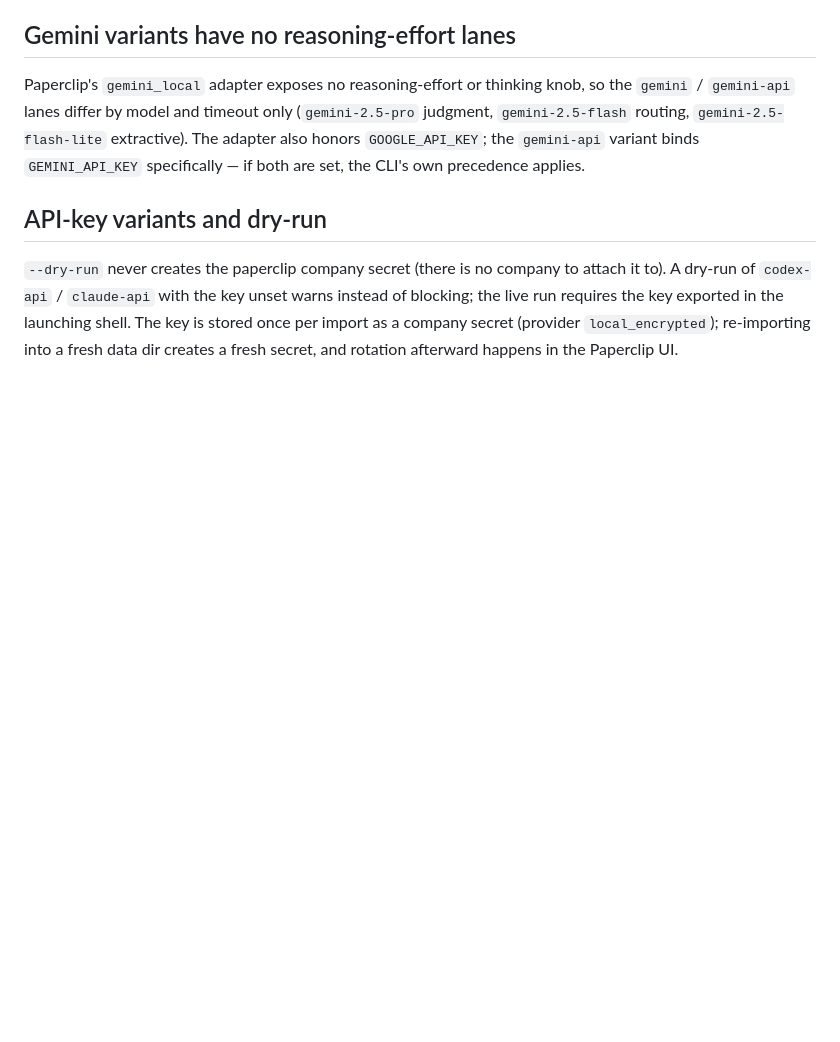
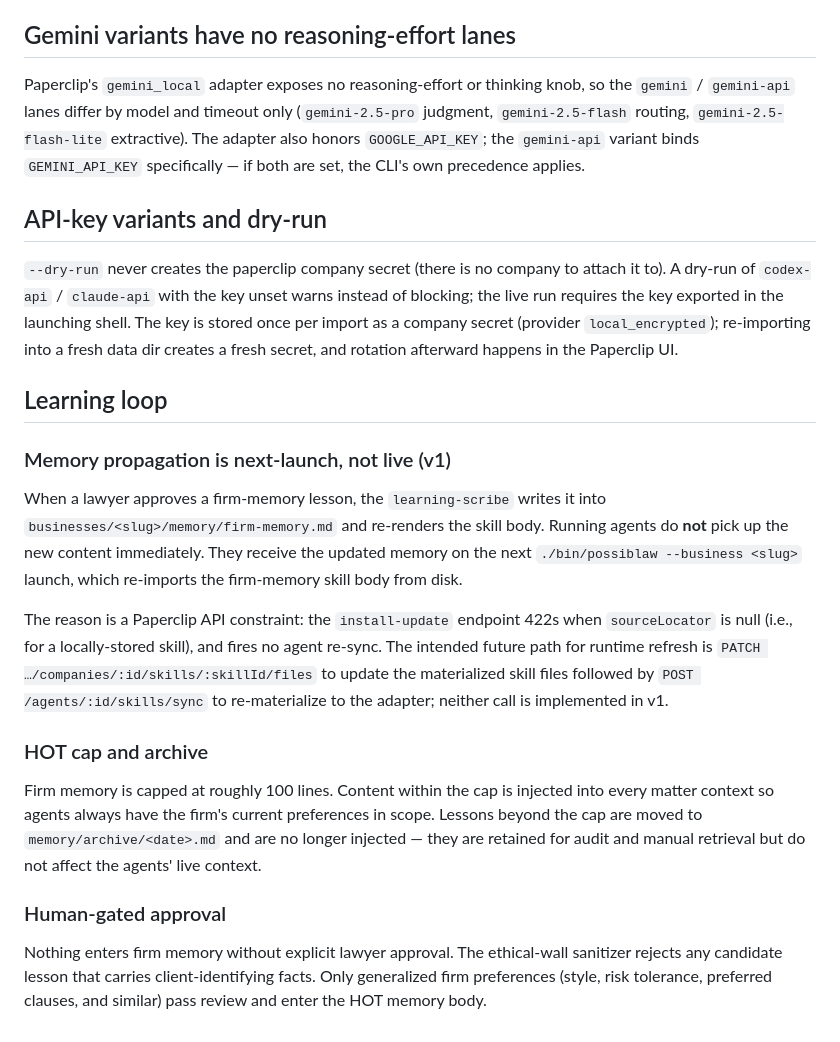
Before and after one commit to PossibLaw/possiblaw, a Markdown page: docs/known-limitations.md, the part around the change. GitHub-like rendering; blank space fills up the shorter version.

Commit message:
docs(learning-loop): memory-refresh behavior + known limitations
Co-Authored-By: Claude Opus 4.8 <noreply@anthropic.com>

```diff
--- a/docs/known-limitations.md
+++ b/docs/known-limitations.md
@@ -229,3 +229,35 @@ warns instead of blocking; the live run requires the key exported in the
 launching shell. The key is stored once per import as a company secret
 (provider `local_encrypted`); re-importing into a fresh data dir creates a
 fresh secret, and rotation afterward happens in the Paperclip UI.
+
+## Learning loop
+
+### Memory propagation is next-launch, not live (v1)
+
+When a lawyer approves a firm-memory lesson, the `learning-scribe` writes it
+into `businesses/<slug>/memory/firm-memory.md` and re-renders the skill body.
+Running agents do **not** pick up the new content immediately. They receive
+the updated memory on the next `./bin/possiblaw --business <slug>` launch,
+which re-imports the firm-memory skill body from disk.
+
+The reason is a Paperclip API constraint: the `install-update` endpoint 422s
+when `sourceLocator` is null (i.e., for a locally-stored skill), and fires no
+agent re-sync. The intended future path for runtime refresh is `PATCH
+…/companies/:id/skills/:skillId/files` to update the materialized skill files
+followed by `POST /agents/:id/skills/sync` to re-materialize to the adapter;
+neither call is implemented in v1.
+
+### HOT cap and archive
+
+Firm memory is capped at roughly 100 lines. Content within the cap is injected
+into every matter context so agents always have the firm's current preferences
+in scope. Lessons beyond the cap are moved to `memory/archive/<date>.md` and
+are no longer injected — they are retained for audit and manual retrieval but
+do not affect the agents' live context.
+
+### Human-gated approval
+
+Nothing enters firm memory without explicit lawyer approval. The ethical-wall
+sanitizer rejects any candidate lesson that carries client-identifying facts.
+Only generalized firm preferences (style, risk tolerance, preferred clauses,
+and similar) pass review and enter the HOT memory body.
```
